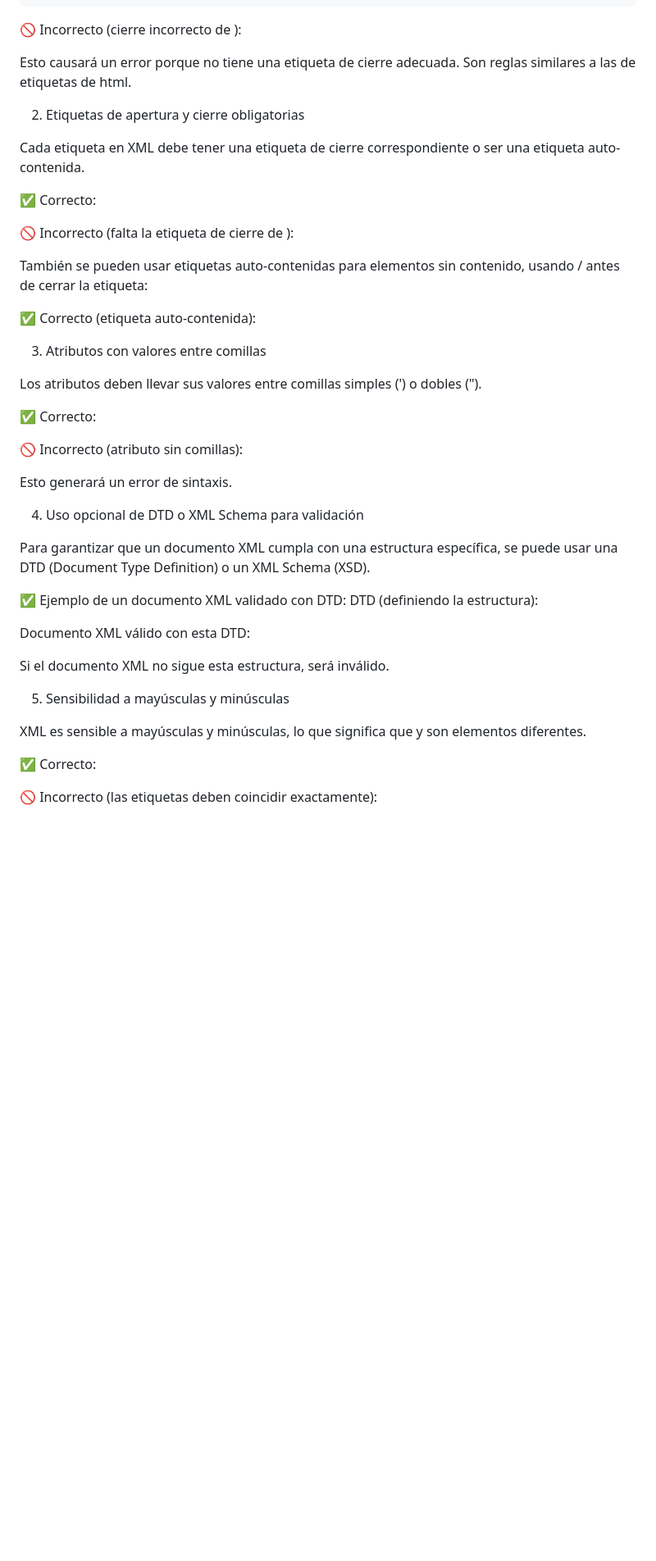
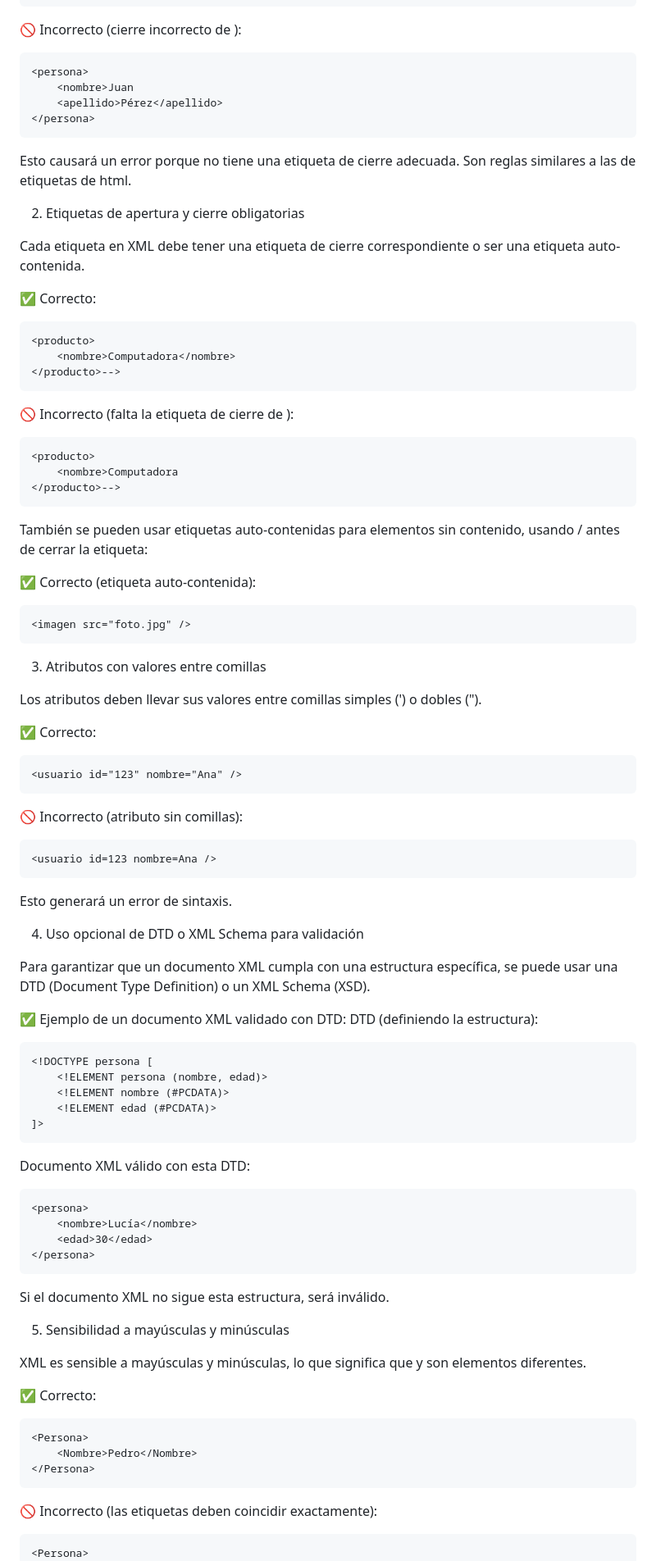
Before and after one commit to chancho-sp/web-xml, a Markdown page: Teoría (Markdown)/(11) Documentación de especificaciones.md, the part around one of its changes. Shown at 82% size. GitHub-like rendering; blank space fills up the shorter version.

````diff
--- a/Teoría (Markdown)/(11) Documentación de especificaciones.md
+++ b/Teoría (Markdown)/(11) Documentación de especificaciones.md
@@ -39,10 +39,12 @@ En XML, los elementos deben estar correctamente anidados, es decir, un elemento
 
 🚫 Incorrecto (cierre incorrecto de <nombre>):
 
-<!--<persona>
+```xml
+<persona>
     <nombre>Juan
     <apellido>Pérez</apellido>
-</persona>-->
+</persona>
+```
 
 Esto causará un error porque <nombre> no tiene una etiqueta de cierre adecuada. Son reglas similares a las de etiquetas de html.
 
@@ -51,34 +53,39 @@ Esto causará un error porque <nombre> no tiene una etiqueta de cierre adecuada.
 Cada etiqueta en XML debe tener una etiqueta de cierre correspondiente o ser una etiqueta auto-contenida.
 
 ✅ Correcto:
-
-<!--<producto>
+```xml
+<producto>
     <nombre>Computadora</nombre>
 </producto>-->
+```
 
 🚫 Incorrecto (falta la etiqueta de cierre de <nombre>):
-
-<!--<producto>
+```xml
+<producto>
     <nombre>Computadora
 </producto>-->
+```
 
 También se pueden usar etiquetas auto-contenidas para elementos sin contenido, usando / antes de cerrar la etiqueta:
 
 ✅ Correcto (etiqueta auto-contenida):
-
-<!--<imagen src="foto.jpg" />-->
+```xml
+<imagen src="foto.jpg" />
+```
 
 3. Atributos con valores entre comillas
 
 Los atributos deben llevar sus valores entre comillas simples (') o dobles (").
 
 ✅ Correcto:
-
-<!--<usuario id="123" nombre="Ana" />-->
+```xml
+<usuario id="123" nombre="Ana" />
+```
 
 🚫 Incorrecto (atributo sin comillas):
-
-<!--<usuario id=123 nombre=Ana />-->
+```xml
+<usuario id=123 nombre=Ana />
+```
 
 Esto generará un error de sintaxis.
 
@@ -88,19 +95,21 @@ Para garantizar que un documento XML cumpla con una estructura específica, se p
 
 ✅ Ejemplo de un documento XML validado con DTD:
 DTD (definiendo la estructura):
-
-<!--<!DOCTYPE persona [
+```xml
+<!DOCTYPE persona [
     <!ELEMENT persona (nombre, edad)>
     <!ELEMENT nombre (#PCDATA)>
     <!ELEMENT edad (#PCDATA)>
-]>-->
+]>
+```
 
 Documento XML válido con esta DTD:
-
-<!--<persona>
+```xml
+<persona>
     <nombre>Lucía</nombre>
     <edad>30</edad>
-</persona>-->
+</persona>
+```
 
 Si el documento XML no sigue esta estructura, será inválido.
 
@@ -109,12 +118,13 @@ Si el documento XML no sigue esta estructura, será inválido.
 XML es sensible a mayúsculas y minúsculas, lo que significa que <Nombre> y <nombre> son elementos diferentes.
 
 ✅ Correcto:
-
-<!--<Persona>
+```xml
+<Persona>
     <Nombre>Pedro</Nombre>
-</Persona>-->
+</Persona>
+```
 
 🚫 Incorrecto (las etiquetas deben coincidir exactamente):
-
-<!--<Persona>
+```xml
+<Persona>
     <nombre>Pedro</Nombre>
````
Also changed, not shown: other parts of Teoría (Markdown)/(11) Documentación de especificaciones.md (+6 -4 lines).
